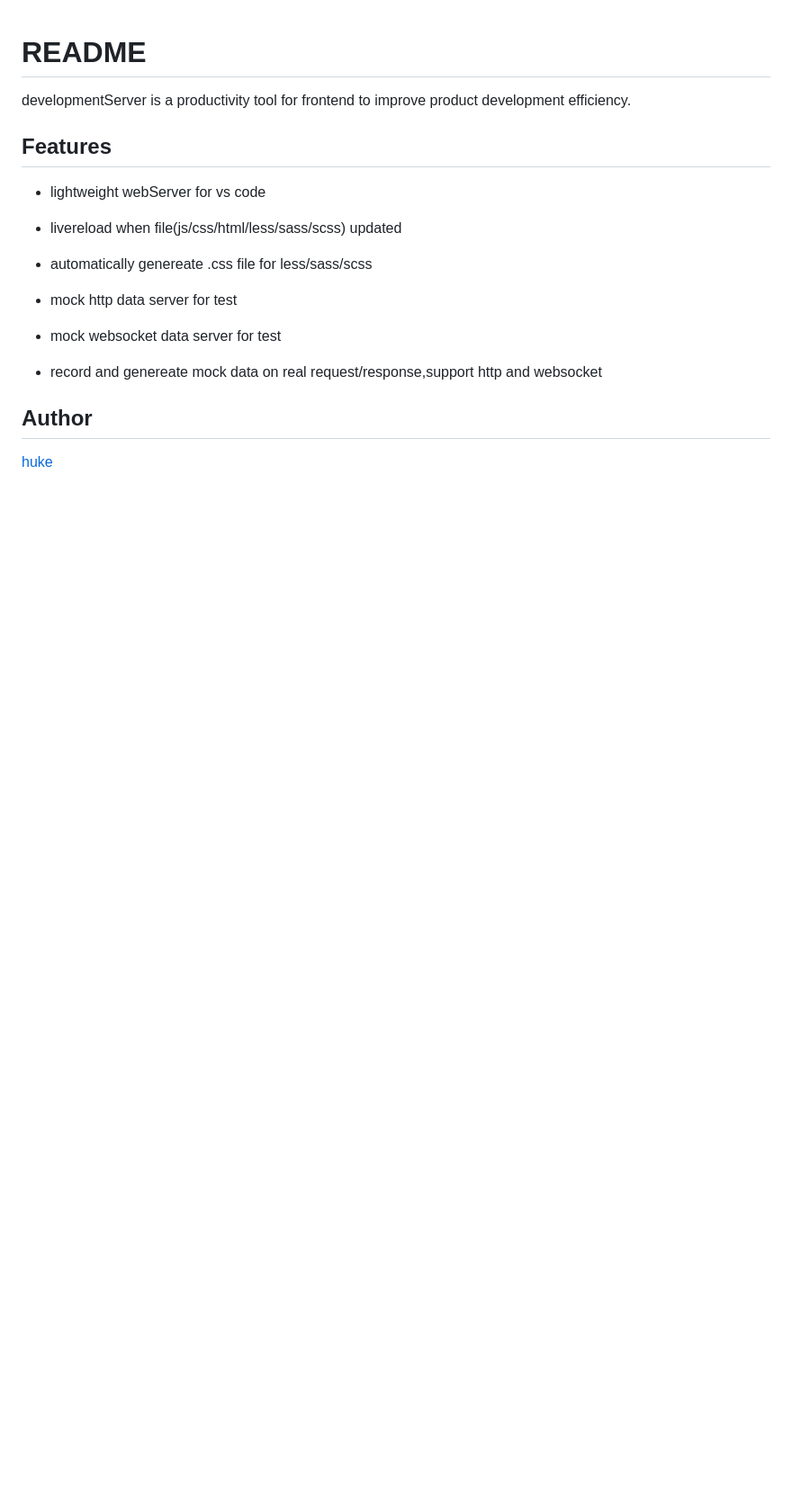
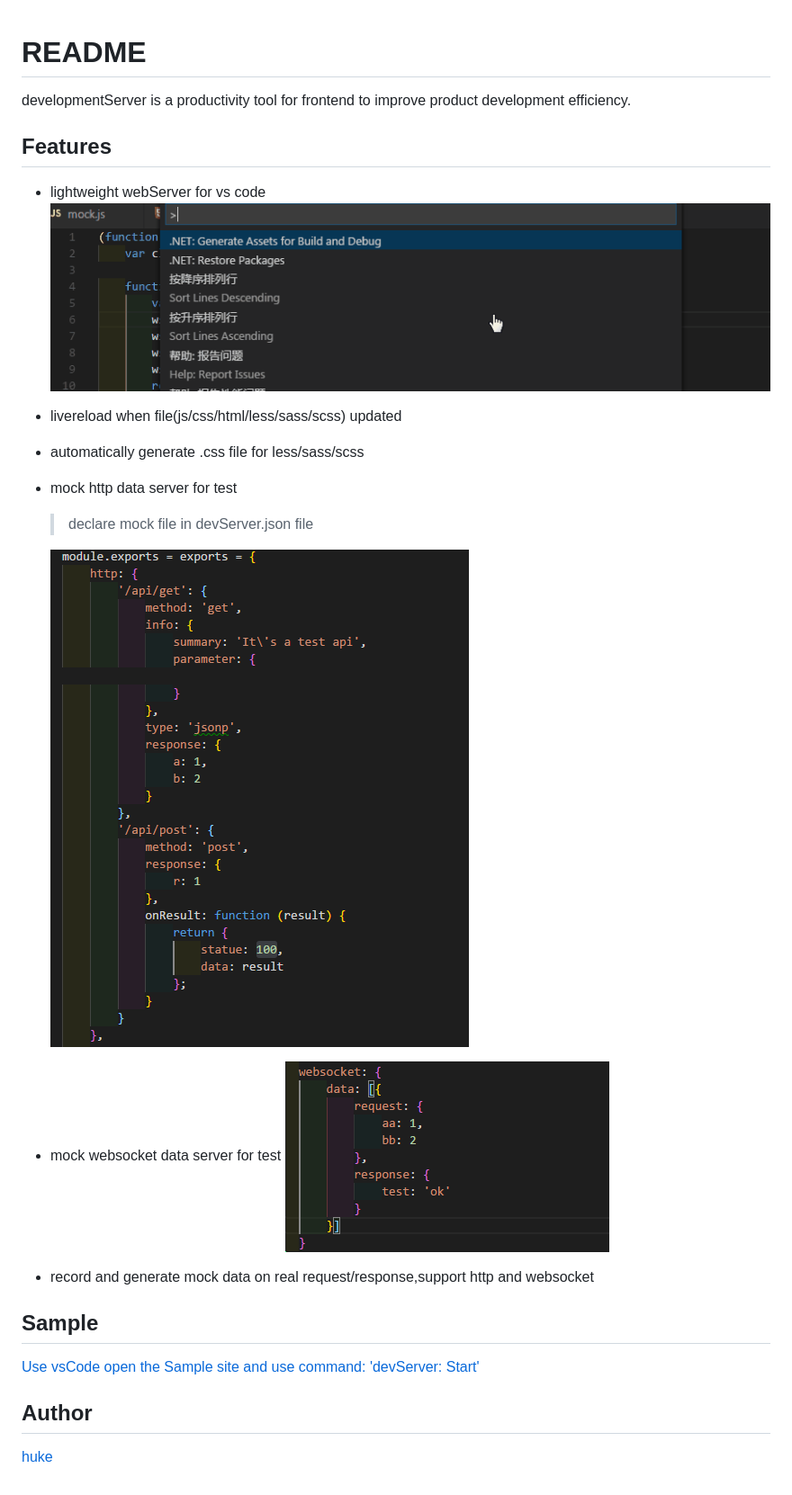
Before and after one commit to ihuke/developmentServer, a Markdown page: README.md, the part around the change. Shown at 90% size. Drawn GitHub-style; pictures changed too: doc/mock_http.jpg (added), doc/mock_websocket.jpg (added), doc/open.gif (added); blank space fills up the shorter version.

```diff
--- a/README.md
+++ b/README.md
@@ -5,16 +5,24 @@ developmentServer is a productivity tool for frontend to improve product develop
 ## Features
 
 - lightweight webServer for vs code
+  ![open](./doc/open.gif)
 
 - livereload when file(js/css/html/less/sass/scss) updated
 
-- automatically genereate .css file for less/sass/scss
+- automatically generate .css file for less/sass/scss
 
 - mock http data server for test
+  > declare mock file in devServer.json file
+
+  ![open](./doc/mock_http.jpg)
 
 - mock websocket data server for test
+    ![open](./doc/mock_websocket.jpg)
 
-- record and genereate mock data on real request/response,support http and websocket
+- record and generate mock data on real request/response,support http and websocket
+
+## Sample
+[Use vsCode open the Sample site and use command: 'devServer: Start'](https://github.com/ihuke/devServerSample)
 
 ## Author
 
```
Also changed, not shown: 9 other files.
